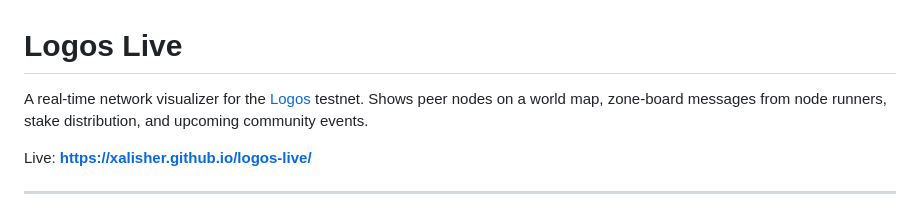
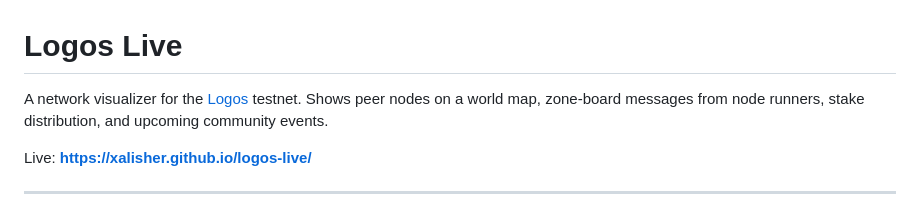
Before and after one commit to xAlisher/logos-live, a Markdown page: README.md, the part around the change. Drawn GitHub-style.

Commit message:
docs: remove real-time claim from readme
Co-Authored-By: Claude Sonnet 4.6 <noreply@anthropic.com>

```diff
--- a/README.md
+++ b/README.md
@@ -1,6 +1,6 @@
 # Logos Live
 
-A real-time network visualizer for the [Logos](https://logos.co) testnet. Shows peer nodes on a world map, zone-board messages from node runners, stake distribution, and upcoming community events.
+A network visualizer for the [Logos](https://logos.co) testnet. Shows peer nodes on a world map, zone-board messages from node runners, stake distribution, and upcoming community events.
 
 Live: **https://xalisher.github.io/logos-live/**
 
```
